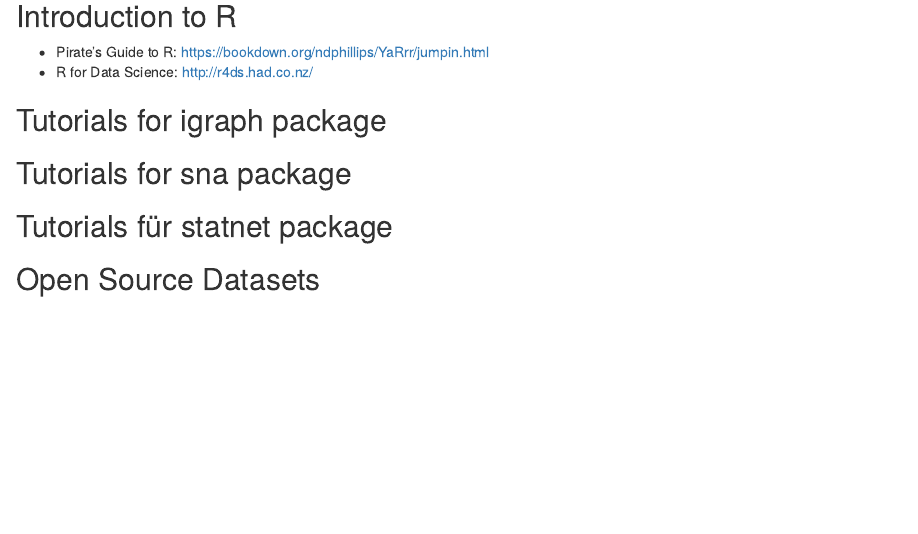
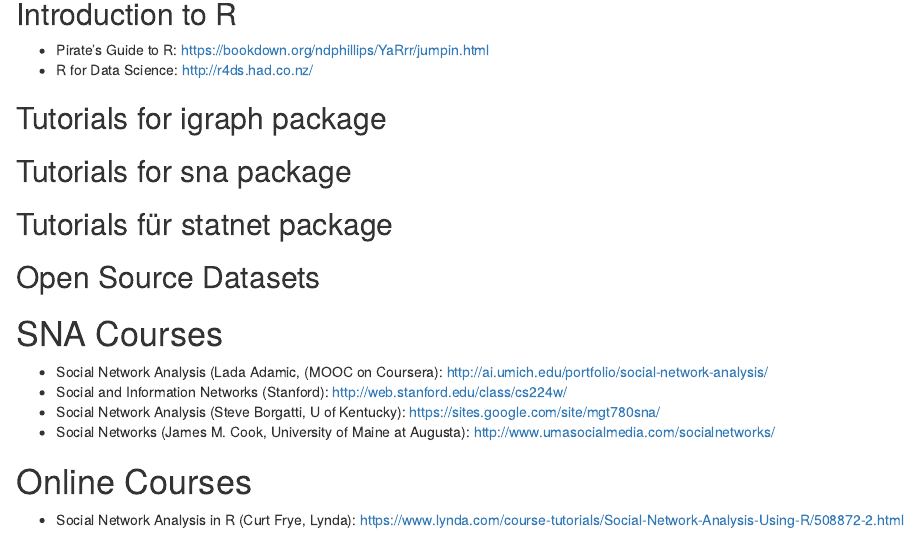
Before and after one commit to hdm-crpr/226305, an R Markdown document (sources.rmd): the page in a window 1100 px wide, from 80 px down. Rendered offline with R 4.5, knitr and Pandoc, with nearby package versions.

Commit message:
Update sources.rmd

```diff
--- a/sources.rmd
+++ b/sources.rmd
@@ -12,3 +12,15 @@
 ## Tutorials für statnet package
 
 ## Open Source Datasets
+
+
+# SNA Courses
+
+* Social Network Analysis (Lada Adamic, (MOOC on Coursera): http://ai.umich.edu/portfolio/social-network-analysis/
+* Social and Information Networks (Stanford): http://web.stanford.edu/class/cs224w/
+* Social Network Analysis (Steve Borgatti, U of Kentucky): https://sites.google.com/site/mgt780sna/
+* Social Networks (James M. Cook, University of Maine at Augusta): http://www.umasocialmedia.com/socialnetworks/
+
+
+# Online Courses
+* Social Network Analysis in R (Curt Frye, Lynda): https://www.lynda.com/course-tutorials/Social-Network-Analysis-Using-R/508872-2.html
```
